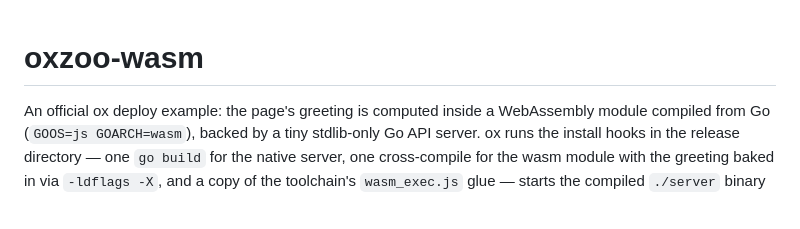
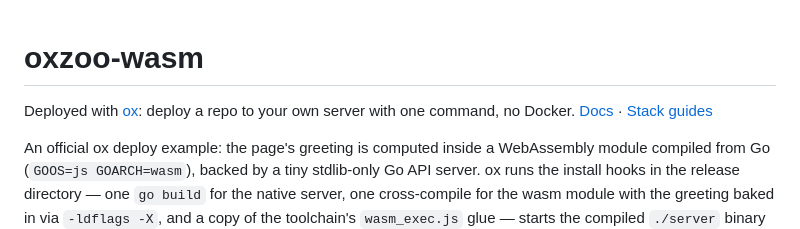
Before and after one commit to saurav-codes/oxzoo-wasm, a Markdown page: README.md, the part around the change. Drawn GitHub-style; blank space fills up the shorter version.

Commit message:
Link ox to deploywithox.com in the README
Co-Authored-By: Claude Opus 5.5 <noreply@anthropic.com>

```diff
--- a/README.md
+++ b/README.md
@@ -1,4 +1,6 @@
 # oxzoo-wasm
+
+Deployed with [ox](https://deploywithox.com): deploy a repo to your own server with one command, no Docker. [Docs](https://deploywithox.com/docs) · [Stack guides](https://deploywithox.com/docs/guides)
 
 An official ox deploy example: the page's greeting is computed inside a WebAssembly module compiled from Go (`GOOS=js GOARCH=wasm`), backed by a tiny stdlib-only Go API server. ox runs the install hooks in the release directory — one `go build` for the native server, one cross-compile for the wasm module with the greeting baked in via `-ldflags -X`, and a copy of the toolchain's `wasm_exec.js` glue — starts the compiled `./server` binary as a systemd process bound to `127.0.0.1:9115`, and configures nginx to serve `public/` statically while proxying only `/api` and `/health` to the Go process. Everything is driven by one `ox.toml` manifest at the repo root.
 
```
